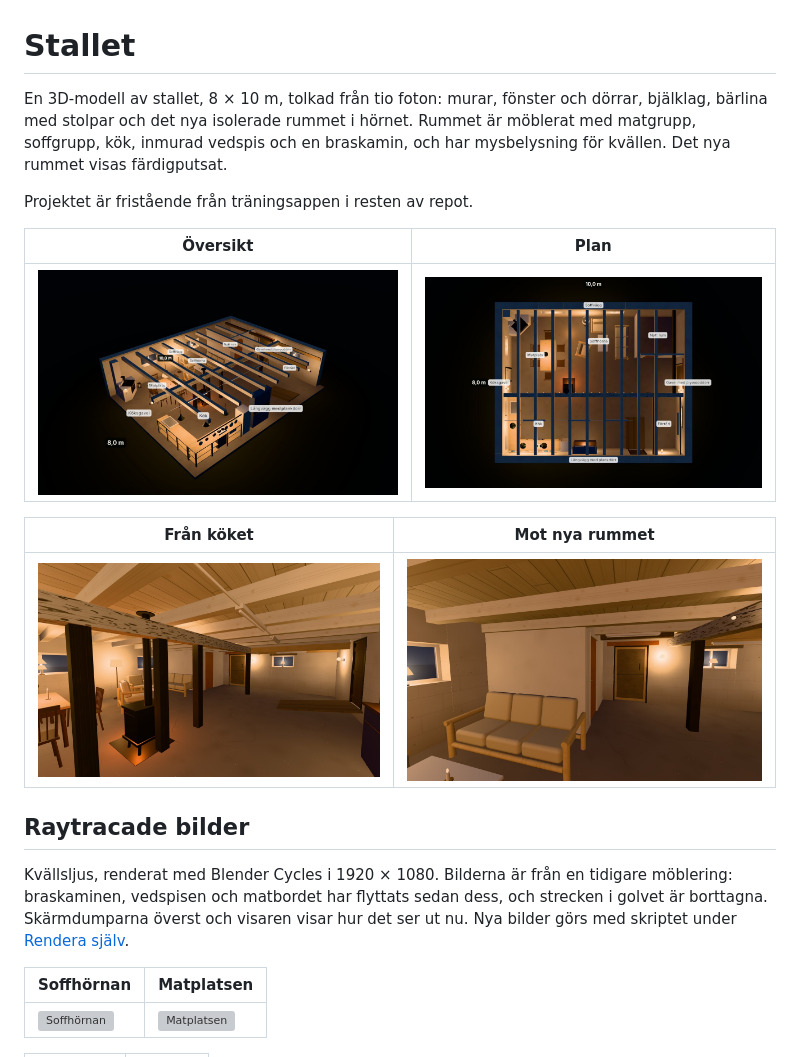
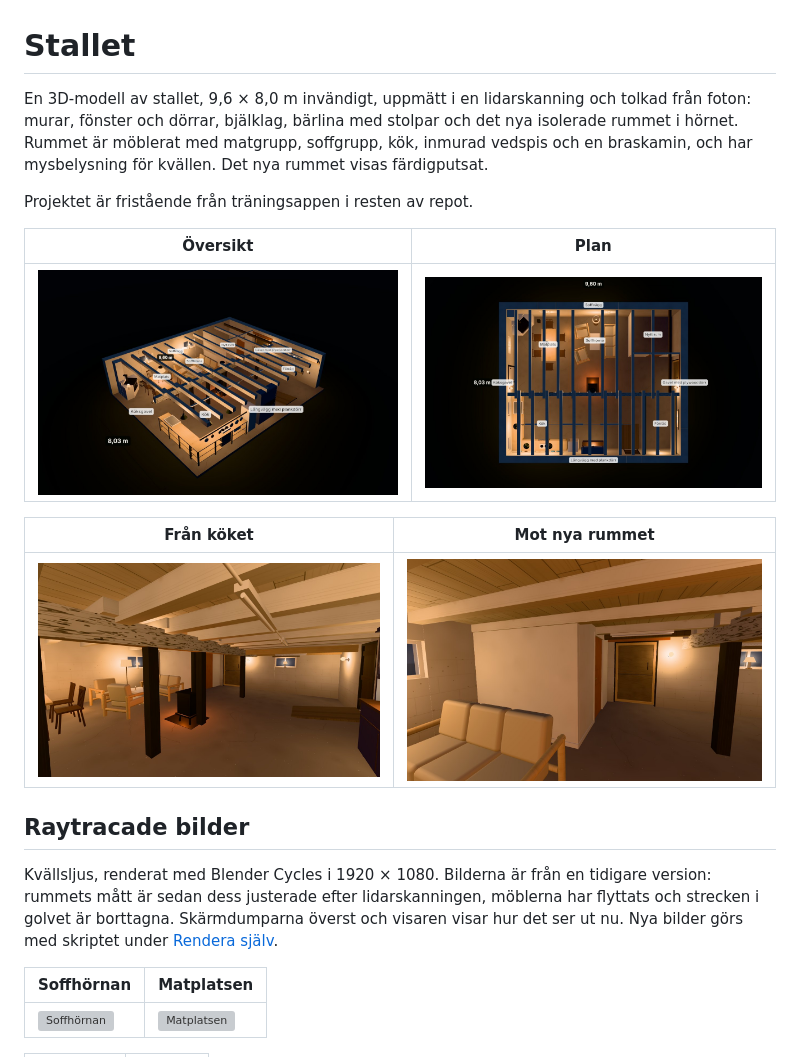
Before and after one commit to simonjsv98/WO, a Markdown page: stallet/README.md, the part around one of its changes. Rendered like a GitHub page; pictures changed too: stallet/docs/fran-koket.jpg, stallet/docs/nya-rummet.jpg, stallet/docs/oversikt.jpg; grey boxes are pictures that could not be loaded.

```diff
--- a/stallet/README.md
+++ b/stallet/README.md
@@ -1,6 +1,6 @@
 # Stallet
 
-En 3D-modell av stallet, 8 × 10 m, tolkad från tio foton: murar, fönster och dörrar, bjälklag, bärlina med stolpar och det nya isolerade rummet i hörnet. Rummet är möblerat med matgrupp, soffgrupp, kök, inmurad vedspis och en braskamin, och har mysbelysning för kvällen. Det nya rummet visas färdigputsat.
+En 3D-modell av stallet, 9,6 × 8,0 m invändigt, uppmätt i en lidarskanning och tolkad från foton: murar, fönster och dörrar, bjälklag, bärlina med stolpar och det nya isolerade rummet i hörnet. Rummet är möblerat med matgrupp, soffgrupp, kök, inmurad vedspis och en braskamin, och har mysbelysning för kvällen. Det nya rummet visas färdigputsat.
 
 Projektet är fristående från träningsappen i resten av repot.
 
@@ -14,7 +14,7 @@ Projektet är fristående från träningsappen i resten av repot.
 
 ## Raytracade bilder
 
-Kvällsljus, renderat med Blender Cycles i 1920 × 1080. Bilderna är från en tidigare möblering: braskaminen, vedspisen och matbordet har flyttats sedan dess, och strecken i golvet är borttagna. Skärmdumparna överst och visaren visar hur det ser ut nu. Nya bilder görs med skriptet under [Rendera själv](#rendera-själv).
+Kvällsljus, renderat med Blender Cycles i 1920 × 1080. Bilderna är från en tidigare version: rummets mått är sedan dess justerade efter lidarskanningen, möblerna har flyttats och strecken i golvet är borttagna. Skärmdumparna överst och visaren visar hur det ser ut nu. Nya bilder görs med skriptet under [Rendera själv](#rendera-själv).
 
 | Soffhörnan | Matplatsen |
 | --- | --- |
```
Also changed, not shown: other parts of stallet/README.md (+23 -14 lines), 5 other files.
